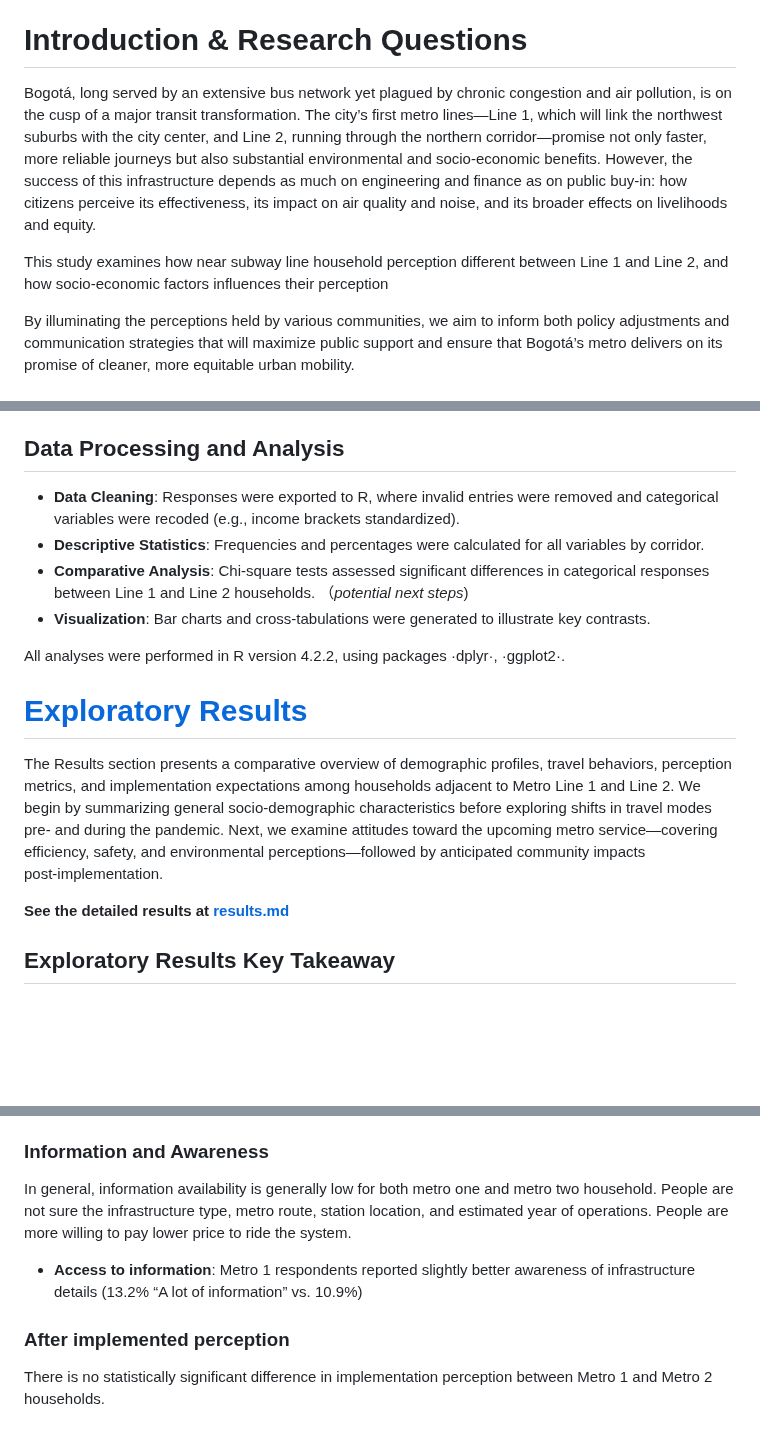
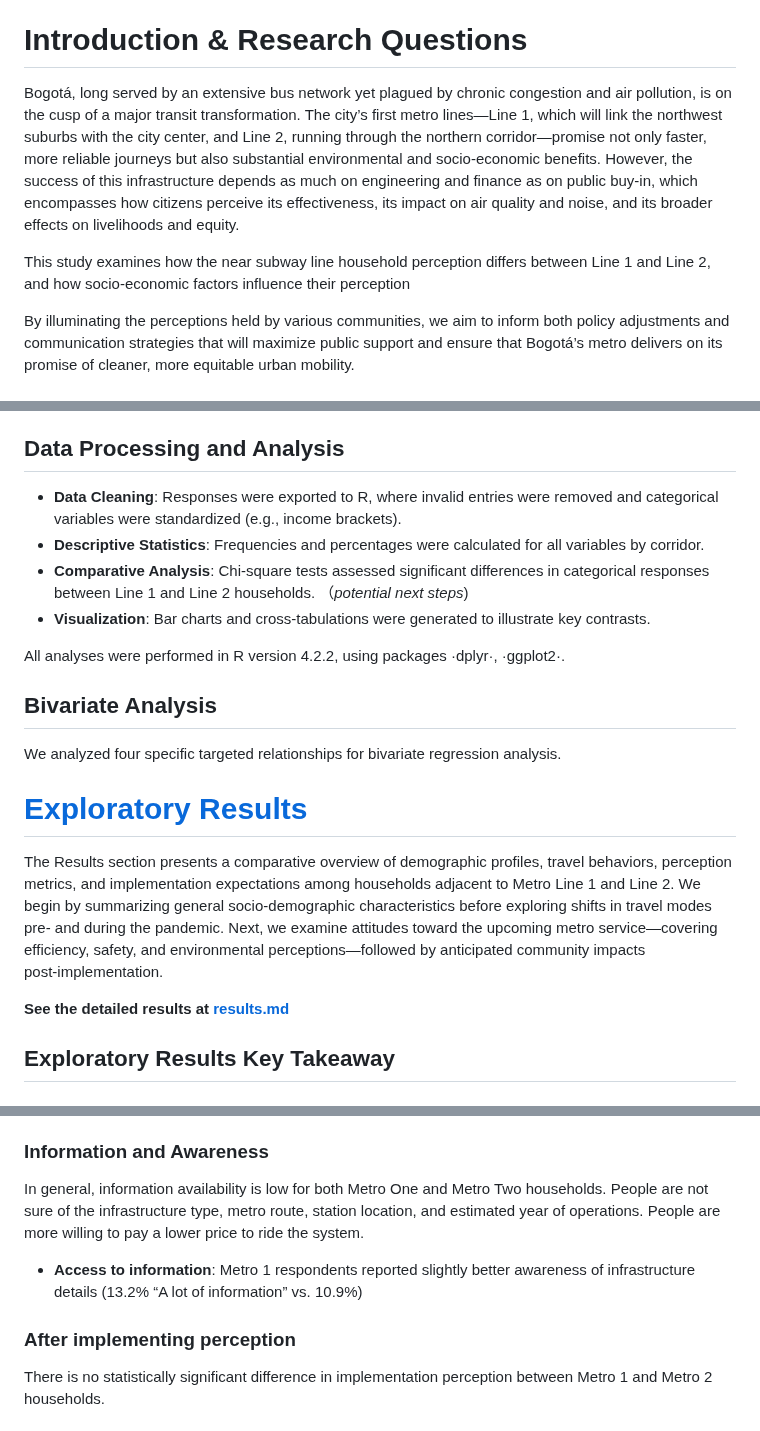
Before and after one commit to MUSA-Zhanchao/explortary-metro, a Markdown page: README.md, 3 parts joined by grey strips. Drawn GitHub-style; blank space fills up the shorter version.

```diff
--- a/README.md
+++ b/README.md
@@ -7,9 +7,9 @@ Summer 2025
 
 # Introduction & Research Questions
 
-Bogotá, long served by an extensive bus network yet plagued by chronic congestion and air pollution, is on the cusp of a major transit transformation. The city’s first metro lines—Line 1, which will link the northwest suburbs with the city center, and Line 2, running through the northern corridor—promise not only faster, more reliable journeys but also substantial environmental and socio-economic benefits. However, the success of this infrastructure depends as much on engineering and finance as on public buy-in: how citizens perceive its effectiveness, its impact on air quality and noise, and its broader effects on livelihoods and equity.
+Bogotá, long served by an extensive bus network yet plagued by chronic congestion and air pollution, is on the cusp of a major transit transformation. The city’s first metro lines—Line 1, which will link the northwest suburbs with the city center, and Line 2, running through the northern corridor—promise not only faster, more reliable journeys but also substantial environmental and socio-economic benefits. However, the success of this infrastructure depends as much on engineering and finance as on public buy-in, which encompasses how citizens perceive its effectiveness, its impact on air quality and noise, and its broader effects on livelihoods and equity.
 
-This study examines how near subway line household perception different between Line 1 and Line 2, and how socio-economic factors influences their perception
+This study examines how the near subway line household perception differs between Line 1 and Line 2, and how socio-economic factors influence their perception
 
 By illuminating the perceptions held by various communities, we aim to inform both policy adjustments and communication strategies that will maximize public support and ensure that Bogotá’s metro delivers on its promise of cleaner, more equitable urban mobility.
 
@@ -19,14 +19,17 @@ This study employs a cross-sectional survey design to compare household percepti
 
 
 ## Data Processing and Analysis
-- **Data Cleaning**: Responses were exported to R, where invalid entries were removed and categorical variables were recoded (e.g., income brackets standardized).
+- **Data Cleaning**: Responses were exported to R, where invalid entries were removed and categorical variables were standardized (e.g., income brackets).
 - **Descriptive Statistics**: Frequencies and percentages were calculated for all variables by corridor.
 - **Comparative Analysis**: Chi-square tests assessed significant differences in categorical responses between Line 1 and Line 2 households. （*potential next steps*)
 - **Visualization**: Bar charts and cross-tabulations were generated to illustrate key contrasts.
 
 All analyses were performed in R version 4.2.2, using packages ·dplyr·, ·ggplot2·.
 
-# [Exploratory Results](https://github.com/zyang91/explortary-metro/blob/main/Results.md)
+## Bivariate Analysis
+We analyzed four specific targeted relationships for bivariate regression analysis.
+
+# [Exploratory Results](https://github.com/zyang91/explortary-metro/blob/main/report/Results.md)
 
 The Results section presents a comparative overview of demographic profiles, travel behaviors, perception metrics, and implementation expectations among households adjacent to Metro Line 1 and Line 2. We begin by summarizing general socio‑demographic characteristics before exploring shifts in travel modes pre‑ and during the pandemic. Next, we examine attitudes toward the upcoming metro service—covering efficiency, safety, and environmental perceptions—followed by anticipated community impacts post‑implementation.
 
@@ -51,11 +54,11 @@ The Results section presents a comparative overview of demographic profiles, tra
 - **Optimism and support**: Metro 1 users are more optimistic about the metro system than Metro 2 households, and Metro 1 shows stronger support for the system's construction.
 
 ### Information and Awareness
-In general, information availability is generally low for both metro one and metro two household. People are not sure the infrastructure type, metro route, station location, and estimated year of operations. People are more willing to pay lower price to ride the system.
+In general, information availability is low for both Metro One and Metro Two households. People are not sure of the infrastructure type, metro route, station location, and estimated year of operations. People are more willing to pay a lower price to ride the system.
 
 - **Access to information**: Metro 1 respondents reported slightly better awareness of infrastructure details (13.2% “A lot of information” vs. 10.9%)
 
-### After implemented perception
+### After implementing perception
 There is no statistically significant difference in implementation perception between Metro 1 and Metro 2 households.
 
 ### Summary
```
Also changed, not shown: other parts of README.md (+2 -2 lines).
